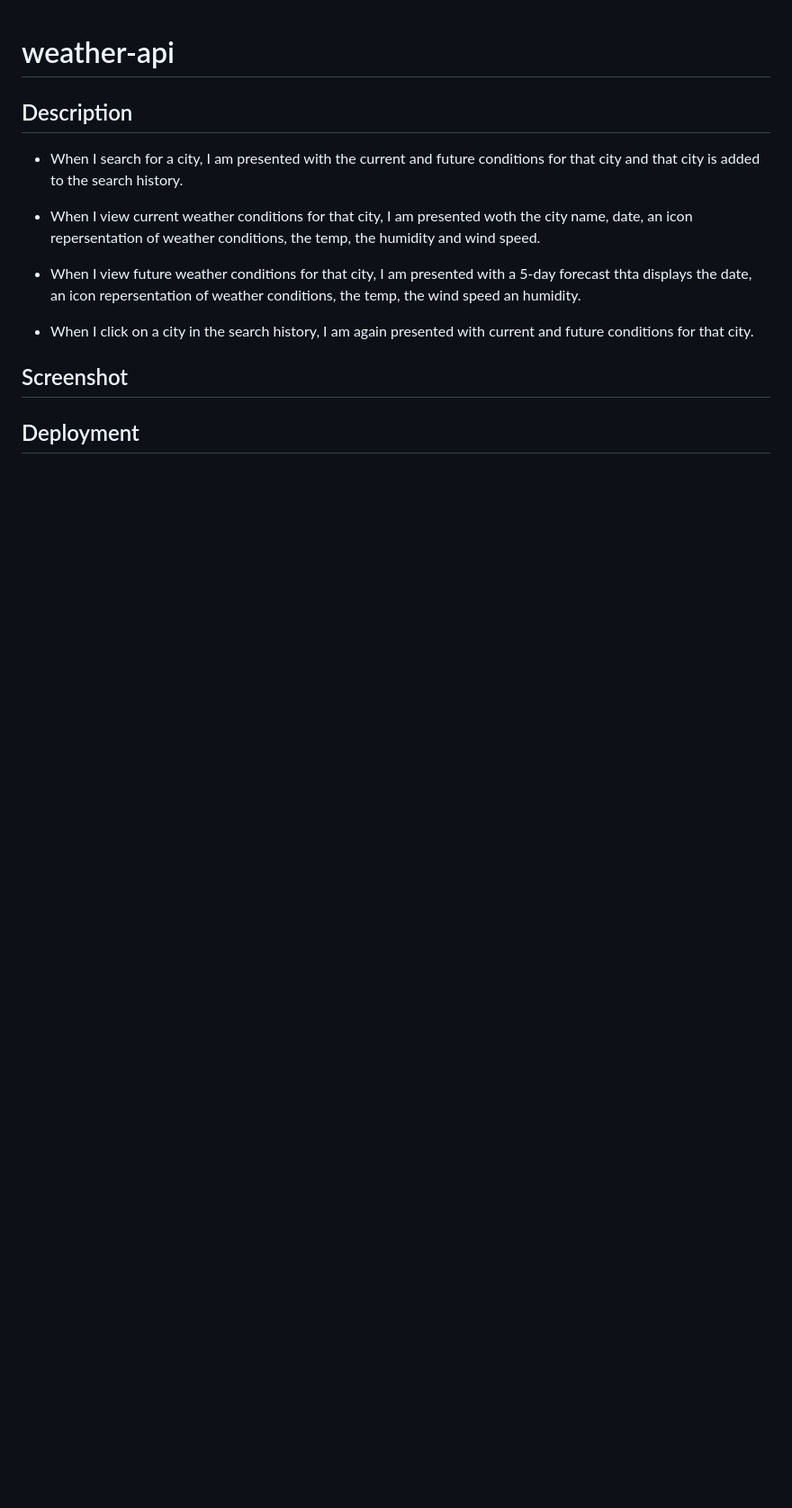
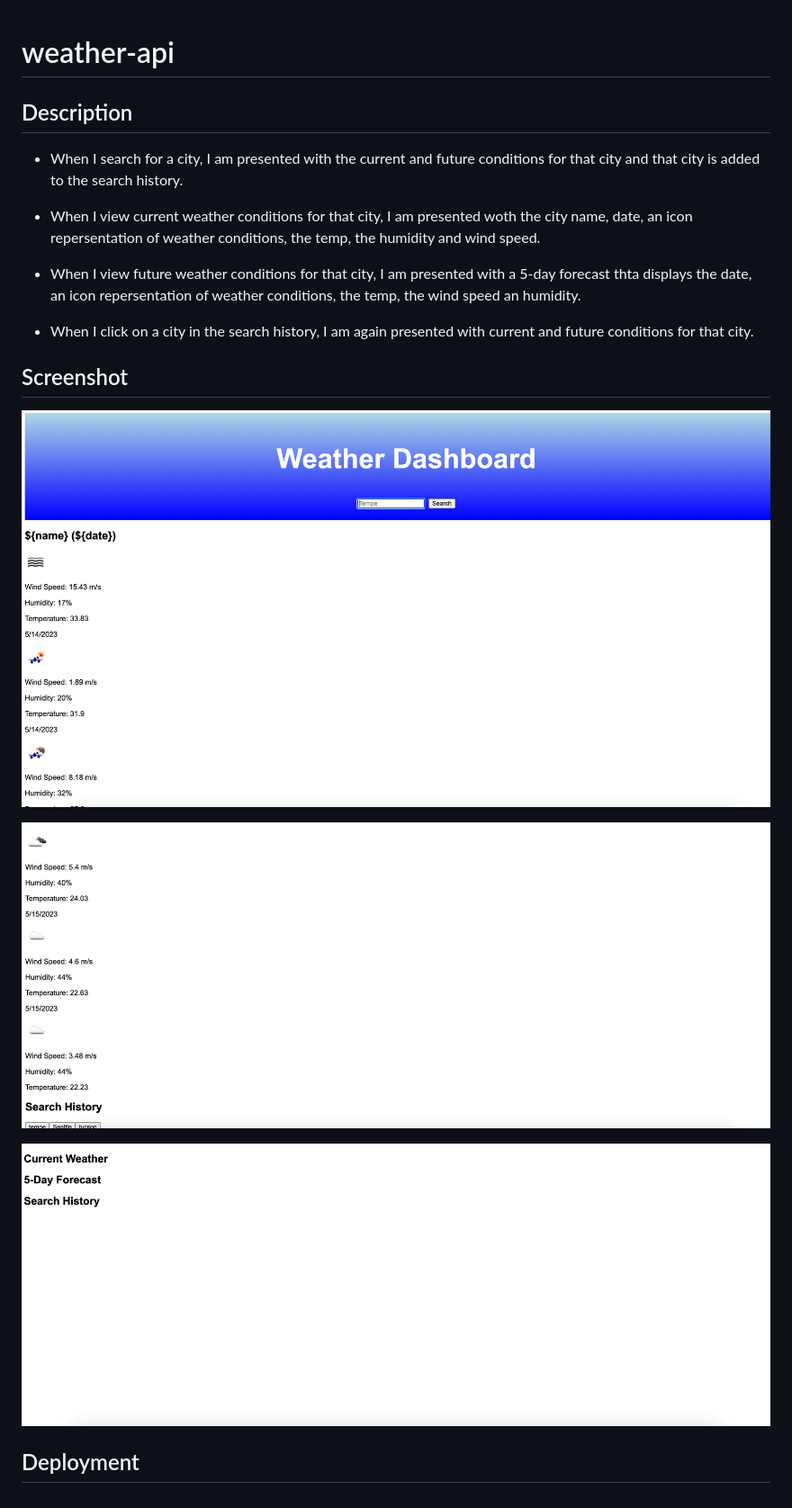
Before and after one commit to taylorbwatters/weather-api, a Markdown page: README.md, the part around the change. Shown: that part at 90% size. Rendered like a GitHub page; pictures changed too: assests/images/Screenshot 2023-05-14 at 2.31.00 PM.png (added), assests/images/Screenshot 2023-05-14 at 2.31.12 PM.png (added), assests/images/Screenshot 2023-05-14 at 2.31.26 PM.png (added); blank space fills up the shorter version.

```diff
--- a/README.md
+++ b/README.md
@@ -13,6 +13,12 @@
 
 ## Screenshot
 
+![weather-api-screenshots](assests/images/Screenshot%202023-05-14%20at%202.31.00%20PM.png)
+
+![weather-api-screenshot2](assests/images/Screenshot%202023-05-14%20at%202.31.12%20PM.png)
+
+![weather-api-screenshot3](assets/../assests/images/Screenshot%202023-05-14%20at%202.31.26%20PM.png)
+
 
 
 
```
